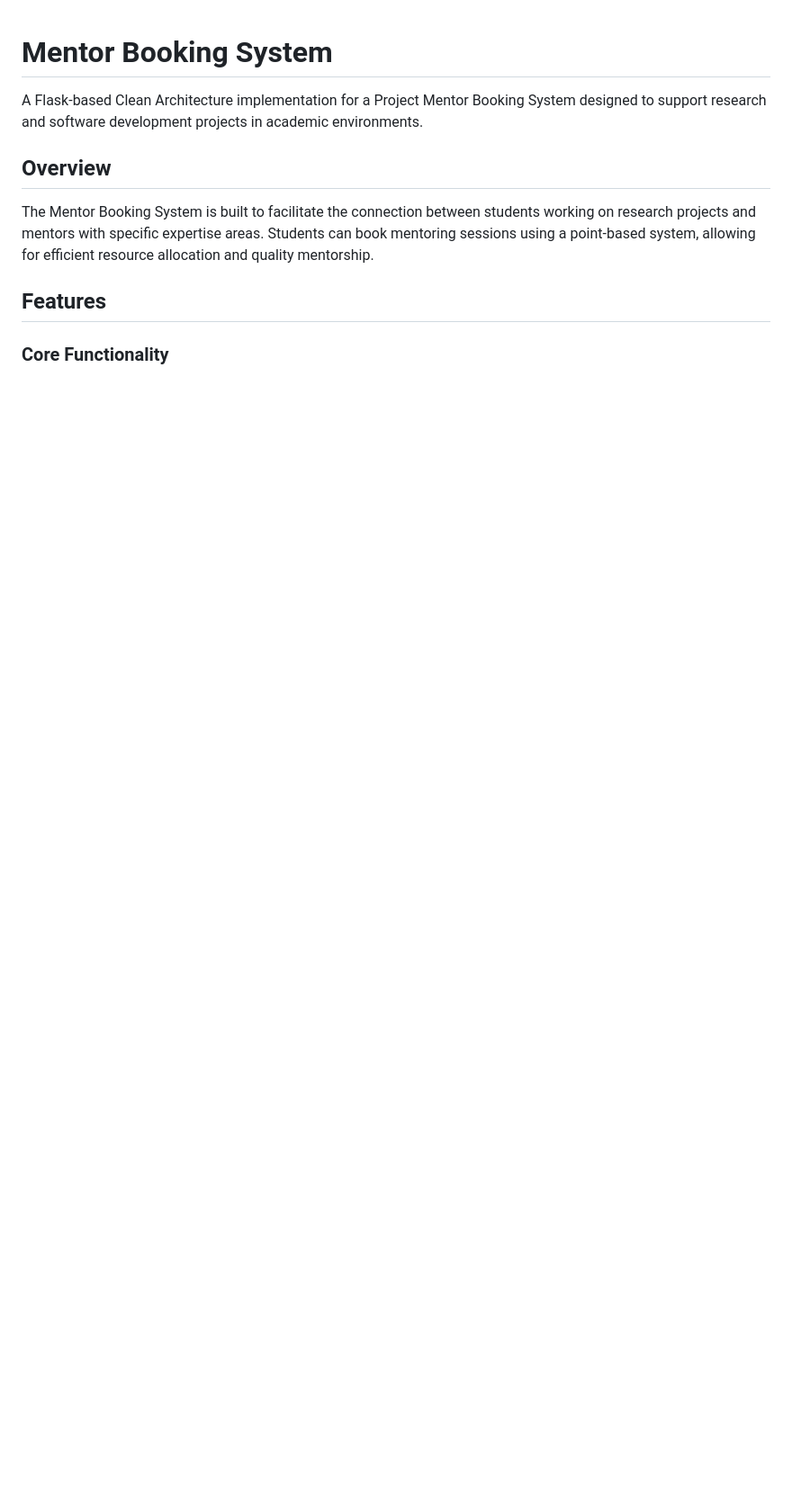
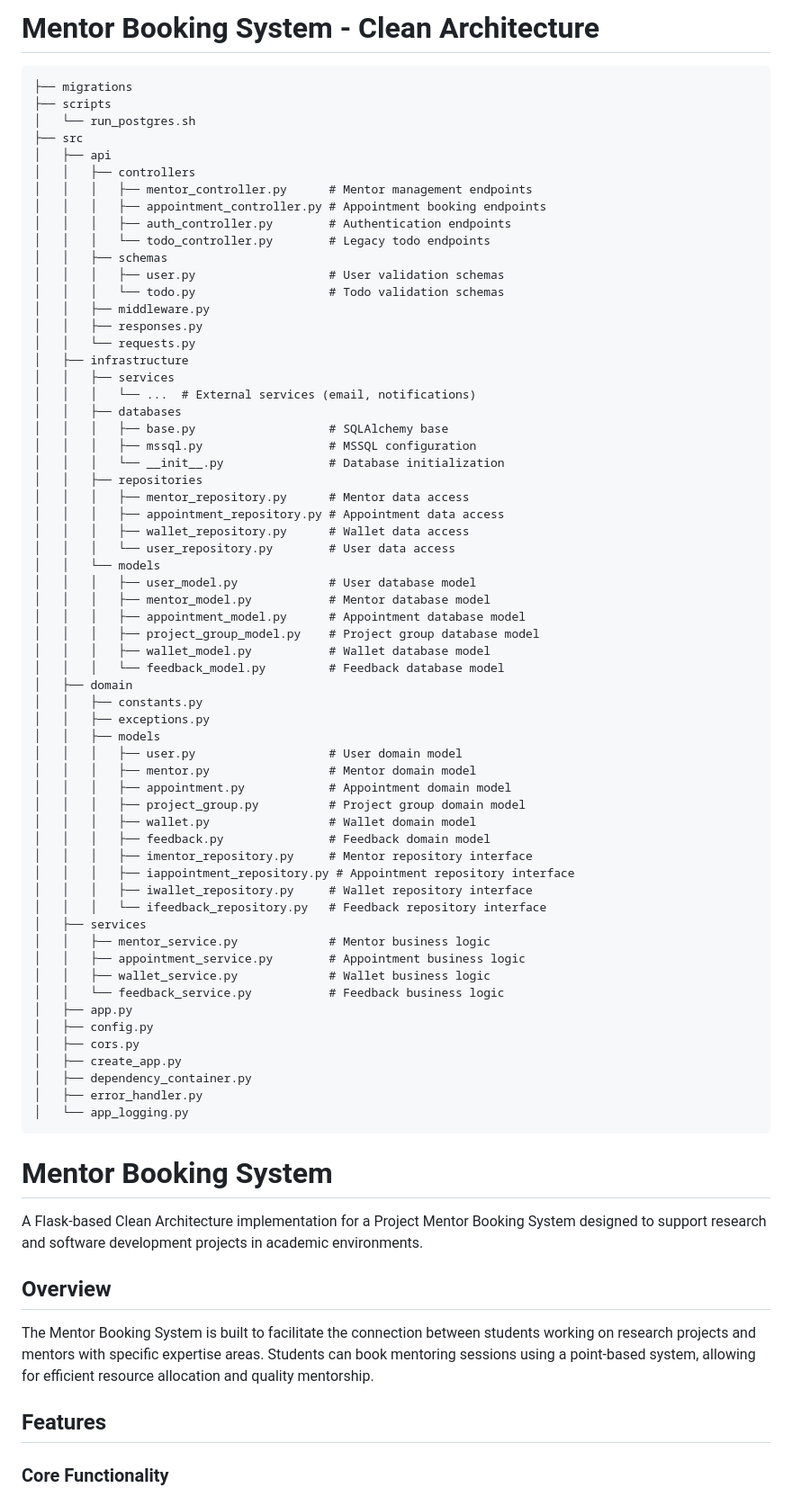
Before and after one commit to TomShel102/Project_CNPM, a Markdown page: README.md, the part around one of its changes. Shown at 90% size. Rendered like a GitHub page; blank space fills up the shorter version.

```diff
--- a/README.md
+++ b/README.md
@@ -1,3 +1,66 @@
+# Mentor Booking System - Clean Architecture
+
+    ├── migrations
+    ├── scripts
+    │   └── run_postgres.sh
+    ├── src
+    │   ├── api
+    │   │   ├── controllers
+    │   │   │   ├── mentor_controller.py      # Mentor management endpoints
+    │   │   │   ├── appointment_controller.py # Appointment booking endpoints
+    │   │   │   ├── auth_controller.py        # Authentication endpoints
+    │   │   │   └── todo_controller.py        # Legacy todo endpoints
+    │   │   ├── schemas
+    │   │   │   ├── user.py                   # User validation schemas
+    │   │   │   └── todo.py                   # Todo validation schemas
+    │   │   ├── middleware.py
+    │   │   ├── responses.py
+    │   │   └── requests.py
+    │   ├── infrastructure
+    │   │   ├── services
+    │   │   │   └── ...  # External services (email, notifications)
+    │   │   ├── databases
+    │   │   │   ├── base.py                   # SQLAlchemy base
+    │   │   │   ├── mssql.py                  # MSSQL configuration
+    │   │   │   └── __init__.py               # Database initialization
+    │   │   ├── repositories
+    │   │   │   ├── mentor_repository.py      # Mentor data access
+    │   │   │   ├── appointment_repository.py # Appointment data access
+    │   │   │   ├── wallet_repository.py      # Wallet data access
+    │   │   │   └── user_repository.py        # User data access
+    │   │   └── models
+    │   │   │   ├── user_model.py             # User database model
+    │   │   │   ├── mentor_model.py           # Mentor database model
+    │   │   │   ├── appointment_model.py      # Appointment database model
+    │   │   │   ├── project_group_model.py    # Project group database model
+    │   │   │   ├── wallet_model.py           # Wallet database model
+    │   │   │   └── feedback_model.py         # Feedback database model
+    │   ├── domain
+    │   │   ├── constants.py
+    │   │   ├── exceptions.py
+    │   │   ├── models
+    │   │   │   ├── user.py                   # User domain model
+    │   │   │   ├── mentor.py                 # Mentor domain model
+    │   │   │   ├── appointment.py            # Appointment domain model
+    │   │   │   ├── project_group.py          # Project group domain model
+    │   │   │   ├── wallet.py                 # Wallet domain model
+    │   │   │   ├── feedback.py               # Feedback domain model
+    │   │   │   ├── imentor_repository.py     # Mentor repository interface
+    │   │   │   ├── iappointment_repository.py # Appointment repository interface
+    │   │   │   ├── iwallet_repository.py     # Wallet repository interface
+    │   │   │   └── ifeedback_repository.py   # Feedback repository interface
+    │   ├── services
+    │   │   ├── mentor_service.py             # Mentor business logic
+    │   │   ├── appointment_service.py        # Appointment business logic
+    │   │   ├── wallet_service.py             # Wallet business logic
+    │   │   └── feedback_service.py           # Feedback business logic
+    │   ├── app.py
+    │   ├── config.py
+    │   ├── cors.py
+    │   ├── create_app.py
+    │   ├── dependency_container.py
+    │   ├── error_handler.py
+    │   └── app_logging.py
 # Mentor Booking System
 
 A Flask-based Clean Architecture implementation for a Project Mentor Booking System designed to support research and software development projects in academic environments.
```
Also changed, not shown: other parts of README.md (+0 -21 lines).
